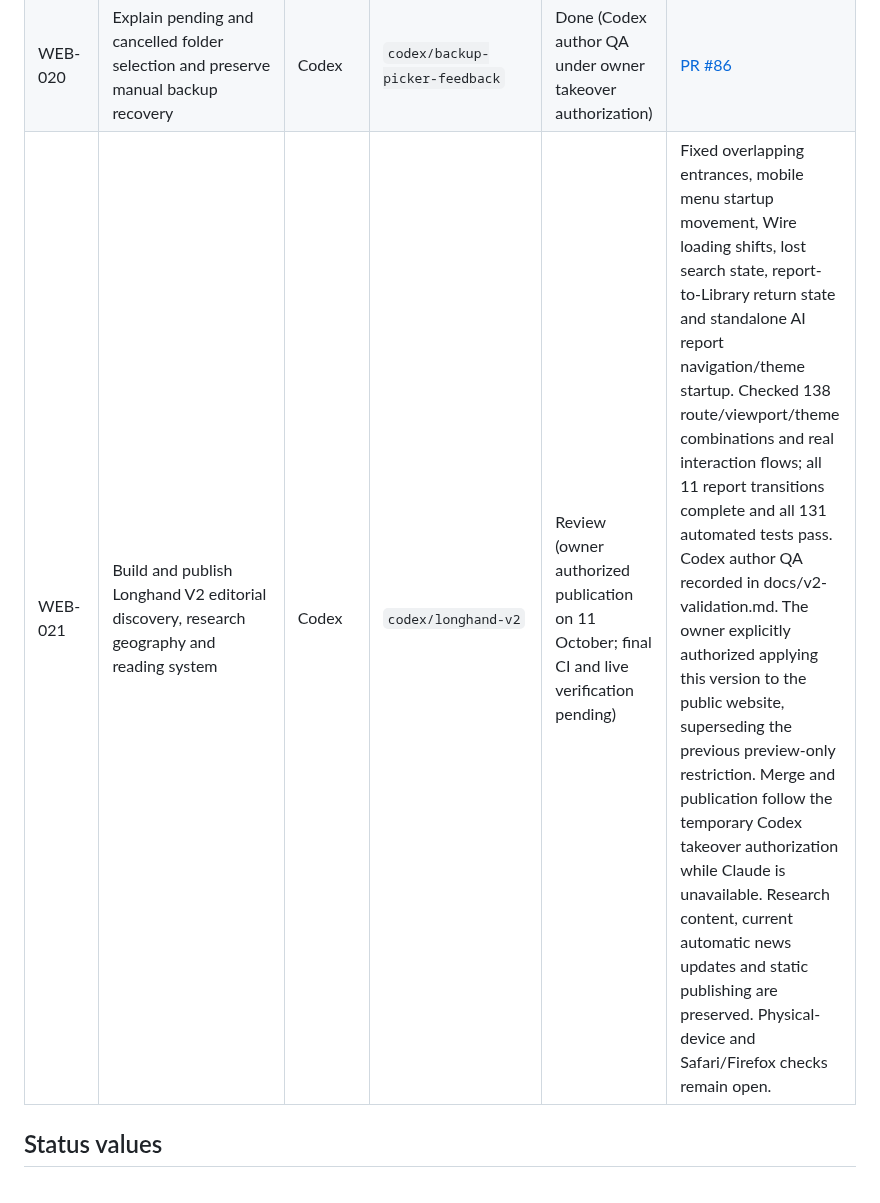
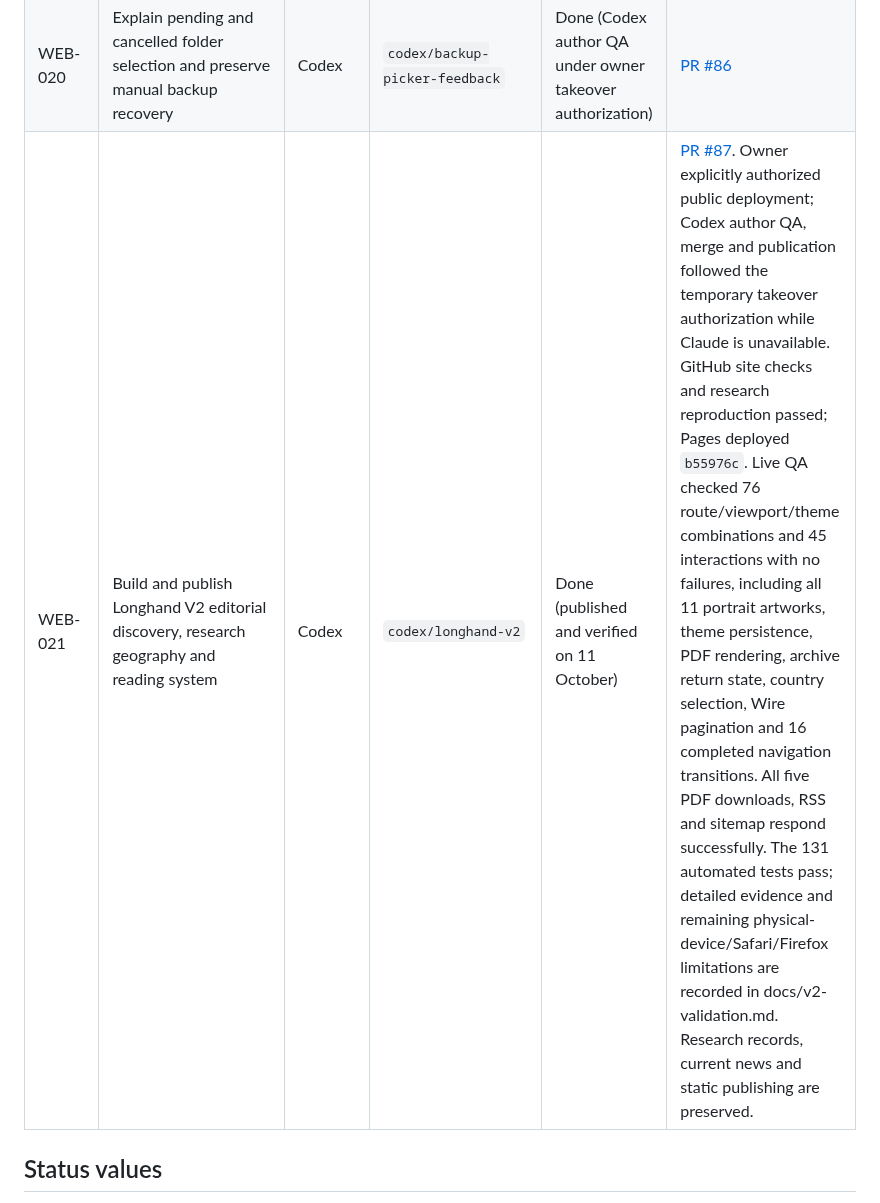
Before and after one commit to LonghandResearch/longhandresearch.github.io, a Markdown page: TASKS.md, the part around the change. GitHub-like rendering.

```diff
--- a/TASKS.md
+++ b/TASKS.md
@@ -62,7 +62,7 @@ write the report, and the weekly IHSG Update alternates owner each week.
 | OPS-007 | Restore the existing local publisher, its stable installed copy and Windows login shortcut; verify the live process and clean publication state | Codex | `codex/local-operations` | Done (local restoration verified; Codex author QA under owner authorization) | [PR #85](https://github.com/LonghandResearch/longhandresearch.github.io/pull/85) |
 | OPS-008 | Back up and quarantine 19 orphan Git worktree registrations while preserving all active worktrees | Codex | `codex/local-operations` | Done (local cleanup verified; Codex author QA under owner authorization) | [PR #85](https://github.com/LonghandResearch/longhandresearch.github.io/pull/85) |
 | WEB-020 | Explain pending and cancelled folder selection and preserve manual backup recovery | Codex | `codex/backup-picker-feedback` | Done (Codex author QA under owner takeover authorization) | [PR #86](https://github.com/LonghandResearch/longhandresearch.github.io/pull/86) |
-| WEB-021 | Build and publish Longhand V2 editorial discovery, research geography and reading system | Codex | `codex/longhand-v2` | Review (owner authorized publication on 11 October; final CI and live verification pending) | Fixed overlapping entrances, mobile menu startup movement, Wire loading shifts, lost search state, report-to-Library return state and standalone AI report navigation/theme startup. Checked 138 route/viewport/theme combinations and real interaction flows; all 11 report transitions complete and all 131 automated tests pass. Codex author QA recorded in docs/v2-validation.md. The owner explicitly authorized applying this version to the public website, superseding the previous preview-only restriction. Merge and publication follow the temporary Codex takeover authorization while Claude is unavailable. Research content, current automatic news updates and static publishing are preserved. Physical-device and Safari/Firefox checks remain open. |
+| WEB-021 | Build and publish Longhand V2 editorial discovery, research geography and reading system | Codex | `codex/longhand-v2` | Done (published and verified on 11 October) | [PR #87](https://github.com/LonghandResearch/longhandresearch.github.io/pull/87). Owner explicitly authorized public deployment; Codex author QA, merge and publication followed the temporary takeover authorization while Claude is unavailable. GitHub site checks and research reproduction passed; Pages deployed `b55976c`. Live QA checked 76 route/viewport/theme combinations and 45 interactions with no failures, including all 11 portrait artworks, theme persistence, PDF rendering, archive return state, country selection, Wire pagination and 16 completed navigation transitions. All five PDF downloads, RSS and sitemap respond successfully. The 131 automated tests pass; detailed evidence and remaining physical-device/Safari/Firefox limitations are recorded in docs/v2-validation.md. Research records, current news and static publishing are preserved. |
 
 ## Status values
 
```
Also changed, not shown: docs/v2-validation.md (+38 -2 lines).
